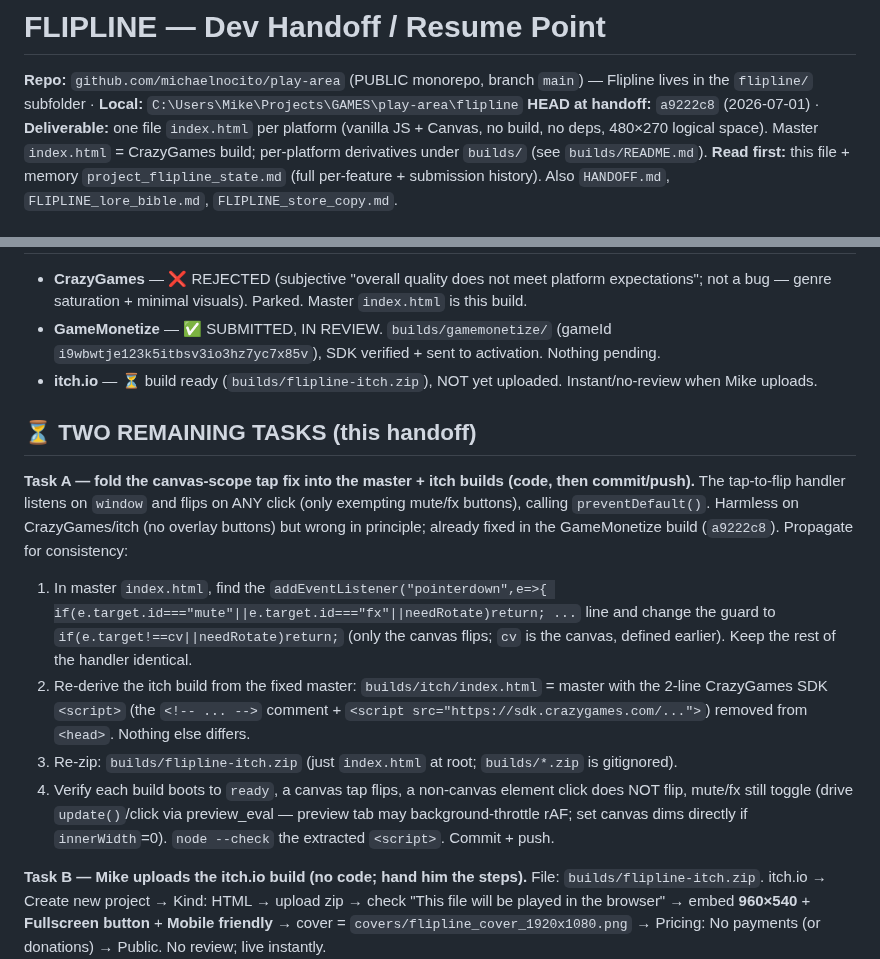
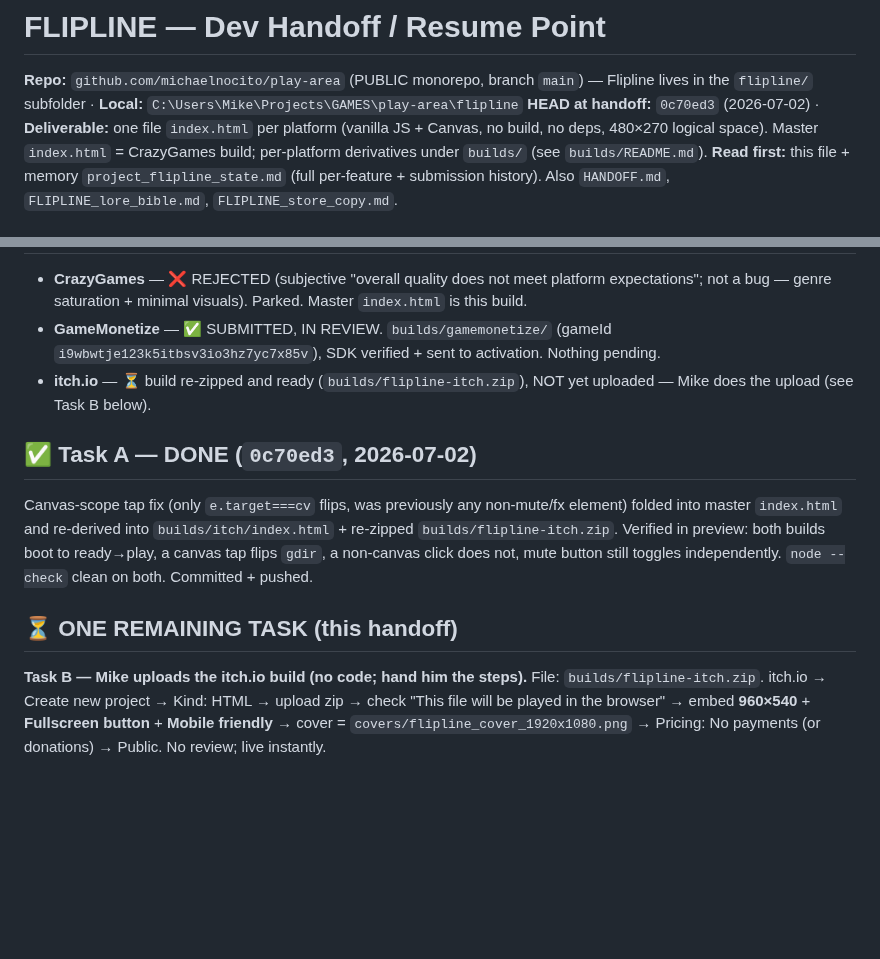
Before and after one commit to michaelnocito/play-area, a Markdown page: flipline/FLIPLINE_DEV_NOTES.md, 2 parts joined by grey strips. GitHub-like rendering; blank space fills up the shorter version.

Commit message:
Dev notes: Task A complete, one remaining task (itch upload)

```diff
--- a/flipline/FLIPLINE_DEV_NOTES.md
+++ b/flipline/FLIPLINE_DEV_NOTES.md
@@ -1,6 +1,6 @@
 # FLIPLINE — Dev Handoff / Resume Point
 
 **Repo:** `github.com/michaelnocito/play-area` (PUBLIC monorepo, branch `main`) — Flipline lives in the `flipline/` subfolder · **Local:** `C:\Users\Mike\Projects\GAMES\play-area\flipline`
-**HEAD at handoff:** `a9222c8` (2026-07-01) · **Deliverable:** one file `index.html` per platform (vanilla JS + Canvas, no build, no deps, 480×270 logical space). Master `index.html` = CrazyGames build; per-platform derivatives under `builds/` (see `builds/README.md`).
+**HEAD at handoff:** `0c70ed3` (2026-07-02) · **Deliverable:** one file `index.html` per platform (vanilla JS + Canvas, no build, no deps, 480×270 logical space). Master `index.html` = CrazyGames build; per-platform derivatives under `builds/` (see `builds/README.md`).
 **Read first:** this file + memory `project_flipline_state.md` (full per-feature + submission history). Also `HANDOFF.md`, `FLIPLINE_lore_bible.md`, `FLIPLINE_store_copy.md`.
 
@@ -8,15 +8,11 @@
 - **CrazyGames** — ❌ REJECTED (subjective "overall quality does not meet platform expectations"; not a bug — genre saturation + minimal visuals). Parked. Master `index.html` is this build.
 - **GameMonetize** — ✅ SUBMITTED, IN REVIEW. `builds/gamemonetize/` (gameId `i9wbwtje123k5itbsv3io3hz7yc7x85v`), SDK verified + sent to activation. Nothing pending.
-- **itch.io** — ⏳ build ready (`builds/flipline-itch.zip`), NOT yet uploaded. Instant/no-review when Mike uploads.
+- **itch.io** — ⏳ build re-zipped and ready (`builds/flipline-itch.zip`), NOT yet uploaded — Mike does the upload (see Task B below).
 
-## ⏳ TWO REMAINING TASKS (this handoff)
-**Task A — fold the canvas-scope tap fix into the master + itch builds (code, then commit/push).**
-The tap-to-flip handler listens on `window` and flips on ANY click (only exempting mute/fx buttons), calling `preventDefault()`. Harmless on CrazyGames/itch (no overlay buttons) but wrong in principle; already fixed in the GameMonetize build (`a9222c8`). Propagate for consistency:
-1. In master `index.html`, find the `addEventListener("pointerdown",e=>{ if(e.target.id==="mute"||e.target.id==="fx"||needRotate)return; ...` line and change the guard to `if(e.target!==cv||needRotate)return;` (only the canvas flips; `cv` is the canvas, defined earlier). Keep the rest of the handler identical.
-2. Re-derive the itch build from the fixed master: `builds/itch/index.html` = master with the 2-line CrazyGames SDK `<script>` (the `<!-- ... -->` comment + `<script src="https://sdk.crazygames.com/...">`) removed from `<head>`. Nothing else differs.
-3. Re-zip: `builds/flipline-itch.zip` (just `index.html` at root; `builds/*.zip` is gitignored).
-4. Verify each build boots to `ready`, a canvas tap flips, a non-canvas element click does NOT flip, mute/fx still toggle (drive `update()`/click via preview_eval — preview tab may background-throttle rAF; set canvas dims directly if `innerWidth`=0). `node --check` the extracted `<script>`. Commit + push.
+## ✅ Task A — DONE (`0c70ed3`, 2026-07-02)
+Canvas-scope tap fix (only `e.target===cv` flips, was previously any non-mute/fx element) folded into master `index.html` and re-derived into `builds/itch/index.html` + re-zipped `builds/flipline-itch.zip`. Verified in preview: both builds boot to ready→play, a canvas tap flips `gdir`, a non-canvas click does not, mute button still toggles independently. `node --check` clean on both. Committed + pushed.
 
+## ⏳ ONE REMAINING TASK (this handoff)
 **Task B — Mike uploads the itch.io build (no code; hand him the steps).**
 File: `builds/flipline-itch.zip`. itch.io → Create new project → Kind: HTML → upload zip → check "This file will be played in the browser" → embed **960×540** + **Fullscreen button** + **Mobile friendly** → cover = `covers/flipline_cover_1920x1080.png` → Pricing: No payments (or donations) → Public. No review; live instantly.
 
```
Also changed, not shown: other parts of flipline/FLIPLINE_DEV_NOTES.md (+1 -1 lines).
